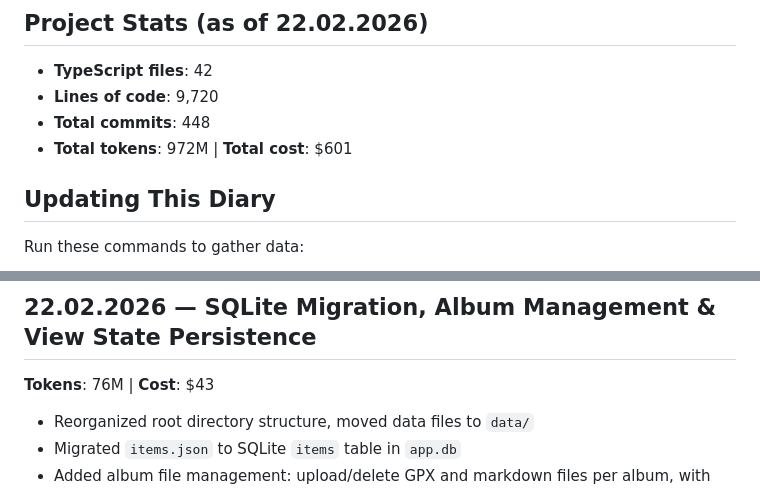
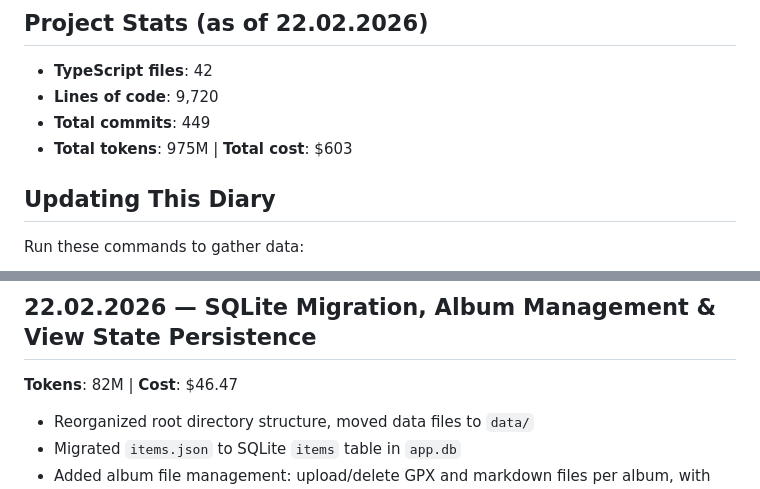
Before and after one commit to heikki/karttakuvat, a Markdown page: docs/diary.md, 2 parts joined by grey strips. Rendered like a GitHub page.

Commit message:
Update diary stats: 975M tokens, $603 cost, 449 commits
Co-Authored-By: Claude Opus 4.6 <noreply@anthropic.com>

```diff
--- a/docs/diary.md
+++ b/docs/diary.md
@@ -6,8 +6,8 @@ Geotagged photo map viewer with Apple Photos integration.
 
 - **TypeScript files**: 42
 - **Lines of code**: 9,720
-- **Total commits**: 448
-- **Total tokens**: 972M | **Total cost**: $601
+- **Total commits**: 449
+- **Total tokens**: 975M | **Total cost**: $603
 
 ## Updating This Diary
 
@@ -29,7 +29,7 @@ git log --pretty=format:"%ad|%s" --date=format:"%Y-%m-%d" | head -50  # Recent c
 
 ## 22.02.2026 — SQLite Migration, Album Management & View State Persistence
 
-**Tokens**: 76M | **Cost**: $43
+**Tokens**: 82M | **Cost**: $46.47
 
 - Reorganized root directory structure, moved data files to `data/`
 - Migrated `items.json` to SQLite `items` table in `app.db`
```
